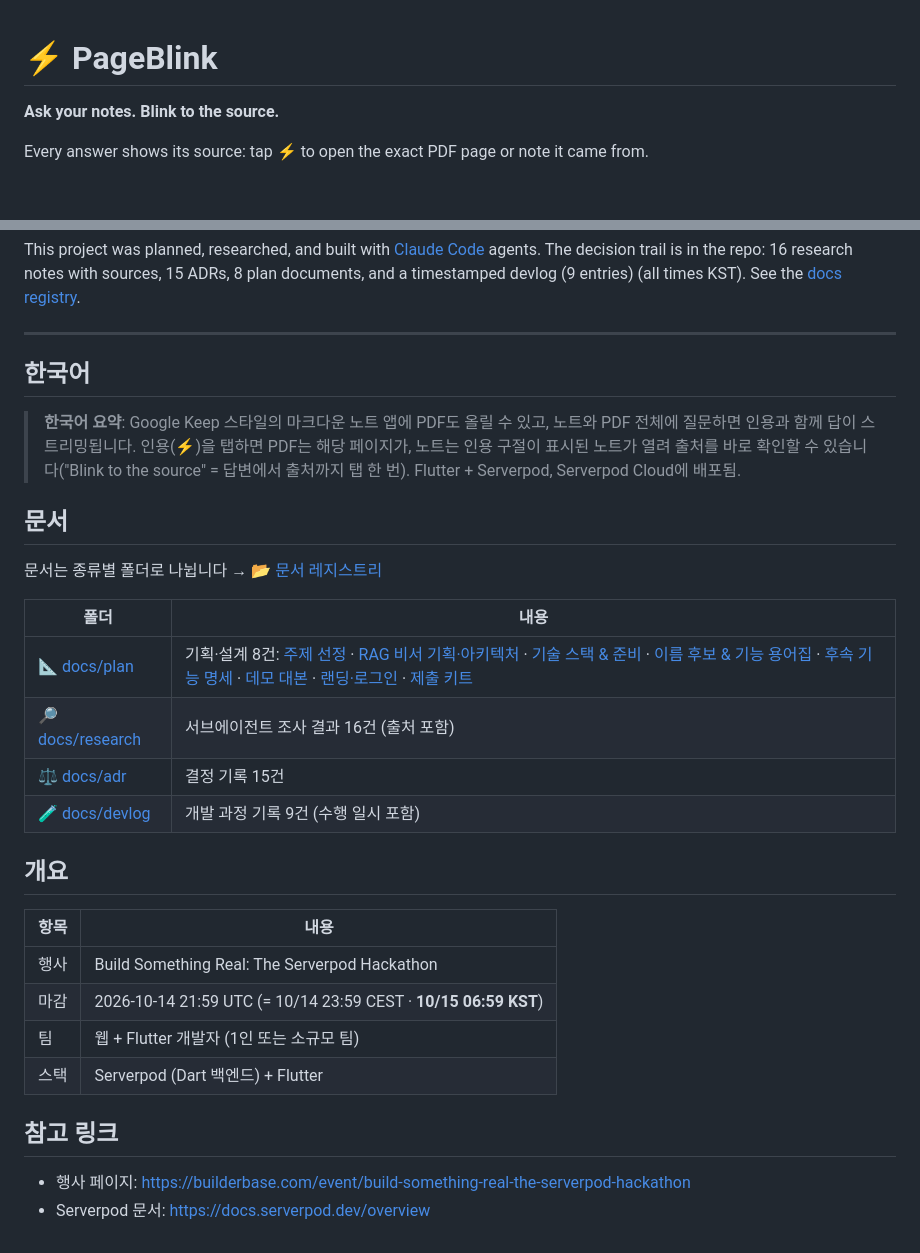
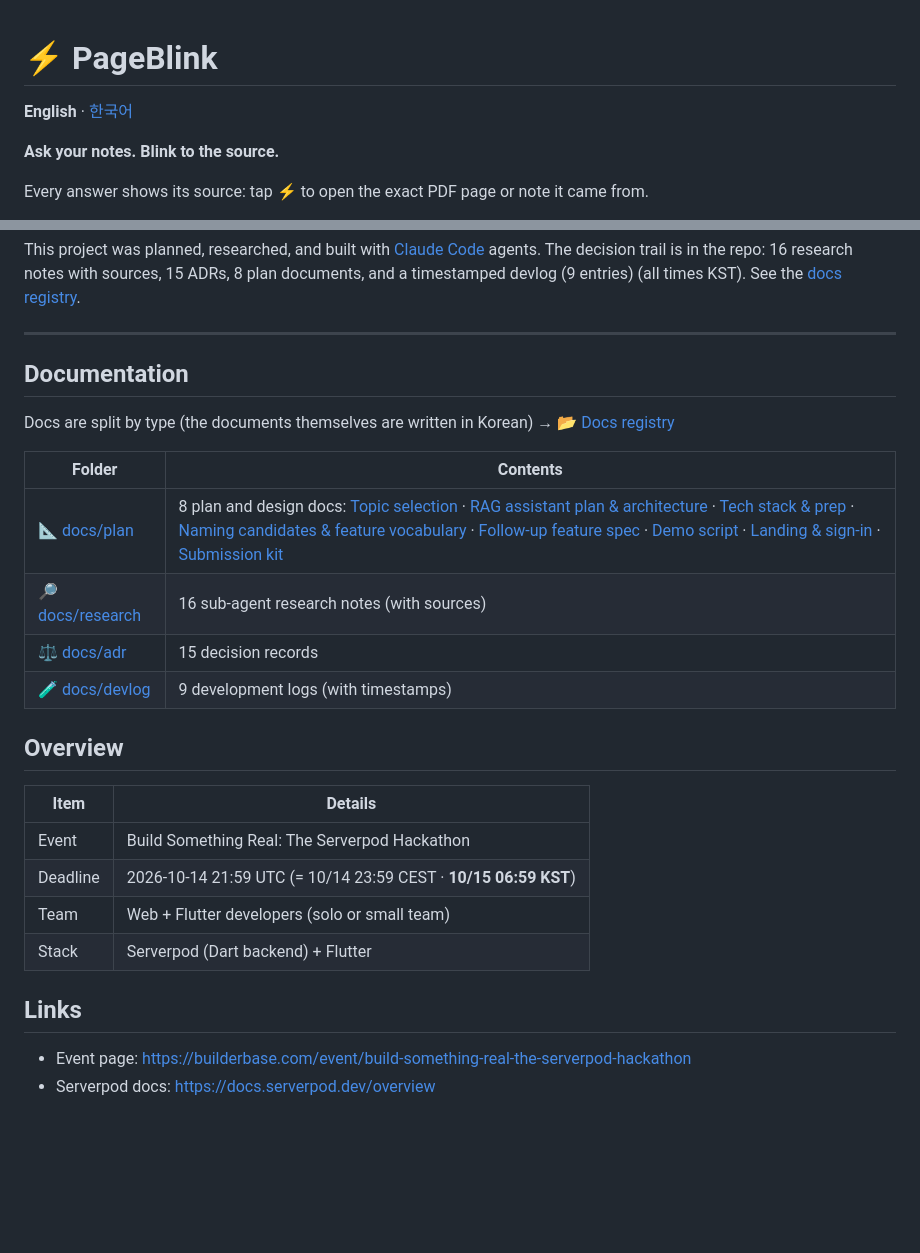
Before and after one commit to biyott/pageblink, a Markdown page: README.md, 2 parts joined by grey strips. Drawn GitHub-style; blank space fills up the shorter version.

Commit message:
docs: English-default README with Korean version (README.ko.md) and language switcher

```diff
--- a/README.md
+++ b/README.md
@@ -1,4 +1,6 @@
 # ⚡ PageBlink
+
+**English** · [한국어](README.ko.md)
 
 **Ask your notes. Blink to the source.**
 
@@ -155,31 +157,27 @@ This project was planned, researched, and built with [Claude Code](https://claud
 
 ---
 
-## 한국어
+## Documentation
 
-> **한국어 요약**: Google Keep 스타일의 마크다운 노트 앱에 PDF도 올릴 수 있고, 노트와 PDF 전체에 질문하면 인용과 함께 답이 스트리밍됩니다. 인용(⚡)을 탭하면 PDF는 해당 페이지가, 노트는 인용 구절이 표시된 노트가 열려 출처를 바로 확인할 수 있습니다("Blink to the source" = 답변에서 출처까지 탭 한 번). Flutter + Serverpod, Serverpod Cloud에 배포됨.
+Docs are split by type (the documents themselves are written in Korean) → [📂 Docs registry](docs/README.md)
 
-## 문서
+| Folder | Contents |
+|---|---|
+| 📐 [docs/plan](docs/plan/README.md) | 8 plan and design docs: [Topic selection](docs/plan/001-hackathon-topic-report.md) · [RAG assistant plan & architecture](docs/plan/002-rag-assistant-plan.md) · [Tech stack & prep](docs/plan/003-tech-stack-and-prep.md) · [Naming candidates & feature vocabulary](docs/plan/004-naming-and-feature-vocabulary.md) · [Follow-up feature spec](docs/plan/005-follow-up-spec.md) · [Demo script](docs/plan/006-demo-script.md) · [Landing & sign-in](docs/plan/007-landing-sign-in.md) · [Submission kit](docs/plan/008-submission-kit.md) |
+| 🔎 [docs/research](docs/research/README.md) | 16 sub-agent research notes (with sources) |
+| ⚖️ [docs/adr](docs/adr/README.md) | 15 decision records |
+| 🧪 [docs/devlog](docs/devlog/README.md) | 9 development logs (with timestamps) |
 
-문서는 종류별 폴더로 나뉩니다 → [📂 문서 레지스트리](docs/README.md)
+## Overview
 
-| 폴더 | 내용 |
-|---|---|
-| 📐 [docs/plan](docs/plan/README.md) | 기획·설계 8건: [주제 선정](docs/plan/001-hackathon-topic-report.md) · [RAG 비서 기획·아키텍처](docs/plan/002-rag-assistant-plan.md) · [기술 스택 & 준비](docs/plan/003-tech-stack-and-prep.md) · [이름 후보 & 기능 용어집](docs/plan/004-naming-and-feature-vocabulary.md) · [후속 기능 명세](docs/plan/005-follow-up-spec.md) · [데모 대본](docs/plan/006-demo-script.md) · [랜딩·로그인](docs/plan/007-landing-sign-in.md) · [제출 키트](docs/plan/008-submission-kit.md) |
-| 🔎 [docs/research](docs/research/README.md) | 서브에이전트 조사 결과 16건 (출처 포함) |
-| ⚖️ [docs/adr](docs/adr/README.md) | 결정 기록 15건 |
-| 🧪 [docs/devlog](docs/devlog/README.md) | 개발 과정 기록 9건 (수행 일시 포함) |
+| Item | Details |
+| ---- | ---- |
+| Event | Build Something Real: The Serverpod Hackathon |
+| Deadline | 2026-10-14 21:59 UTC (= 10/14 23:59 CEST · **10/15 06:59 KST**) |
+| Team | Web + Flutter developers (solo or small team) |
+| Stack | Serverpod (Dart backend) + Flutter |
 
-## 개요
+## Links
 
-| 항목 | 내용 |
-| ---- | ---- |
-| 행사 | Build Something Real: The Serverpod Hackathon |
-| 마감 | 2026-10-14 21:59 UTC (= 10/14 23:59 CEST · **10/15 06:59 KST**) |
-| 팀 | 웹 + Flutter 개발자 (1인 또는 소규모 팀) |
-| 스택 | Serverpod (Dart 백엔드) + Flutter |
-
-## 참고 링크
-
-- 행사 페이지: https://builderbase.com/event/build-something-real-the-serverpod-hackathon
-- Serverpod 문서: https://docs.serverpod.dev/overview
+- Event page: https://builderbase.com/event/build-something-real-the-serverpod-hackathon
+- Serverpod docs: https://docs.serverpod.dev/overview
```
Also changed, not shown: README.ko.md (added, +183 -0 lines).
